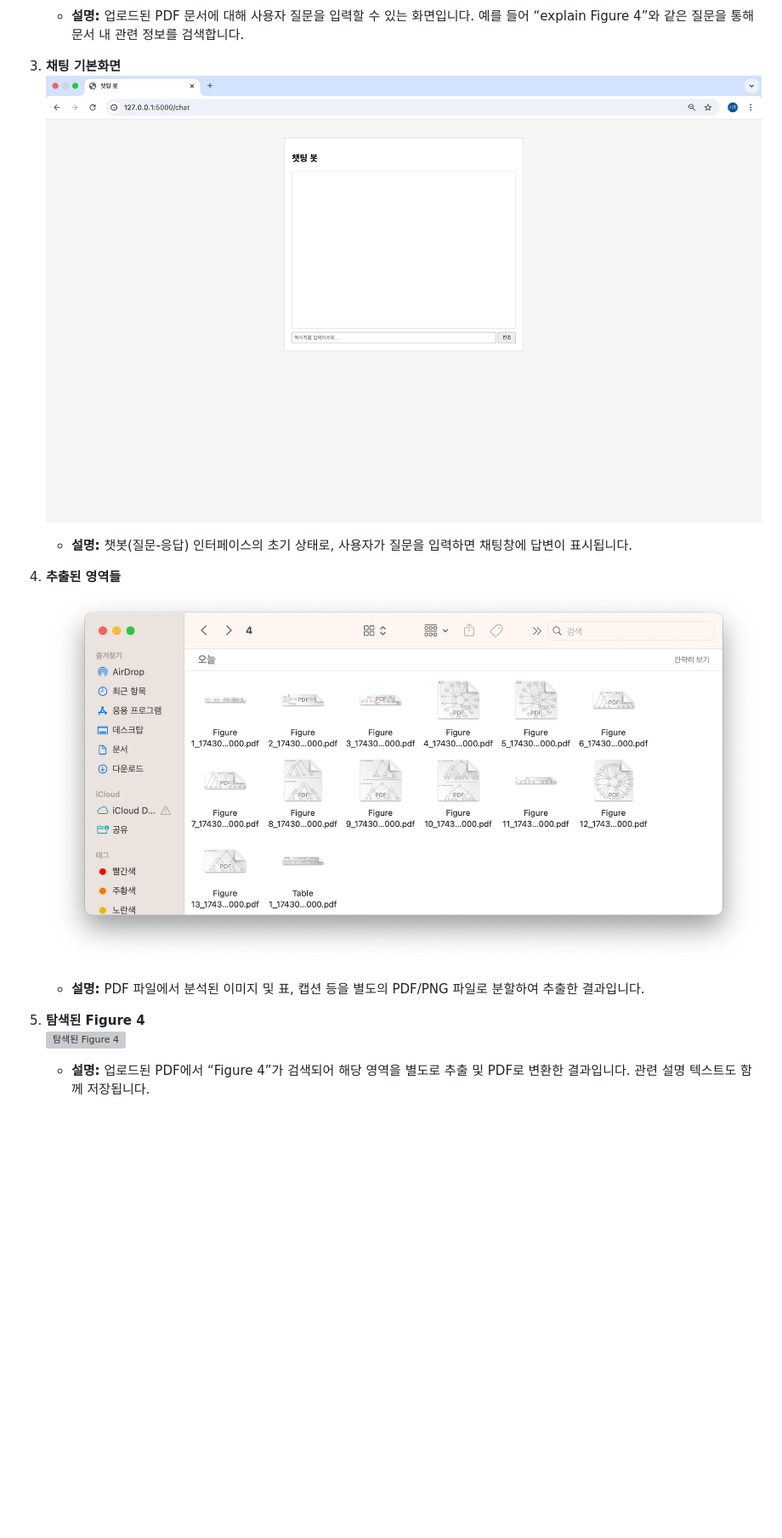
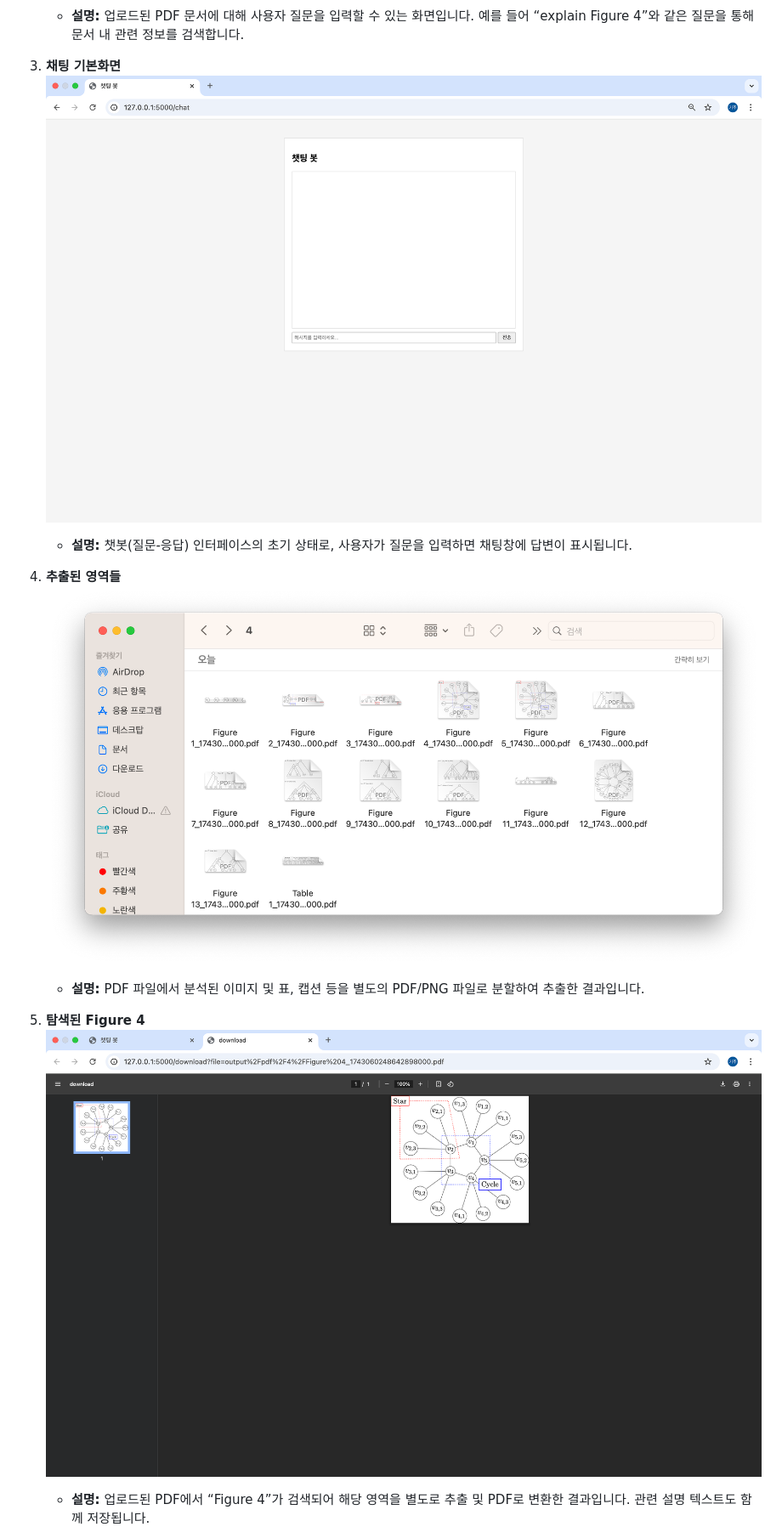
Before and after one commit to kiju2912/pdf_rag, a Markdown page: README.md, the part around the change printed below. Shown: that part at 85% size. GitHub-like rendering; blank space fills up the shorter version; grey boxes are pictures that could not be loaded.

```diff
--- a/README.md
+++ b/README.md
@@ -64,15 +64,15 @@
    - **설명:** 업로드된 PDF 문서에 대해 사용자 질문을 입력할 수 있는 화면입니다. 예를 들어 “explain Figure 4”와 같은 질문을 통해 문서 내 관련 정보를 검색합니다.
 
 3. **채팅 기본화면**
-   ![채팅 기본화면](./readme/챗팅_기본화면.png)
+   ![채팅 기본화면](./readme/챗팅_기본화면.png)
    - **설명:** 챗봇(질문-응답) 인터페이스의 초기 상태로, 사용자가 질문을 입력하면 채팅창에 답변이 표시됩니다.
 
 4. **추출된 영역들**
-   ![추출된 영역들](./readme/추출된_영역들.png)
+   ![추출된 영역들](./readme/추출된_영역들.png)
    - **설명:** PDF 파일에서 분석된 이미지 및 표, 캡션 등을 별도의 PDF/PNG 파일로 분할하여 추출한 결과입니다.
 
 5. **탐색된 Figure 4**
-   ![탐색된 Figure 4](./readme/탐색된_figure1(figure4).png)
+   ![탐색된 Figure 4](./readme/탐색된figure1(figure4).png)
    - **설명:** 업로드된 PDF에서 “Figure 4”가 검색되어 해당 영역을 별도로 추출 및 PDF로 변환한 결과입니다. 관련 설명 텍스트도 함께 저장됩니다.
 
 6. **탐색된 Figure 13**
```
Also changed, not shown: other parts of README.md (+3 -3 lines).
